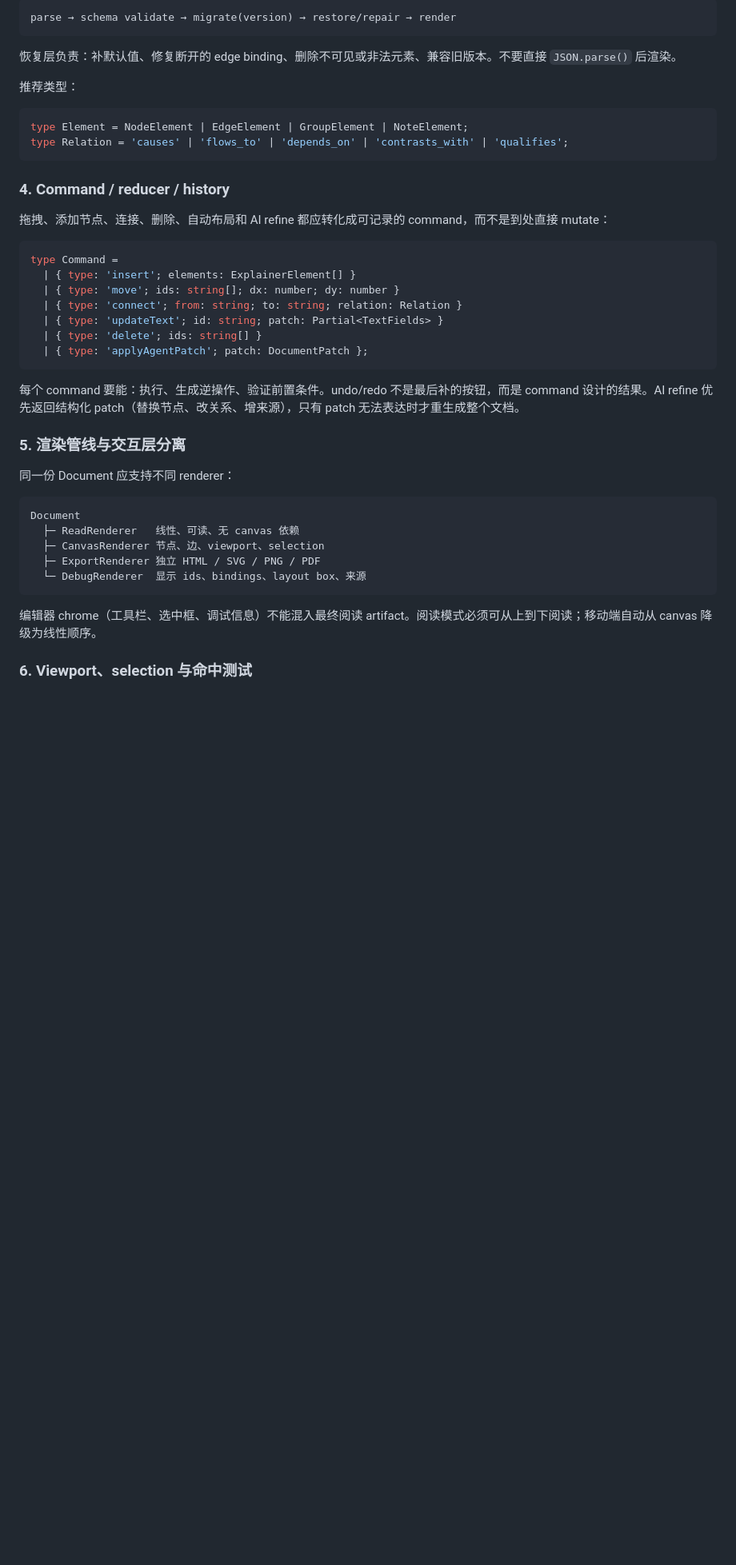
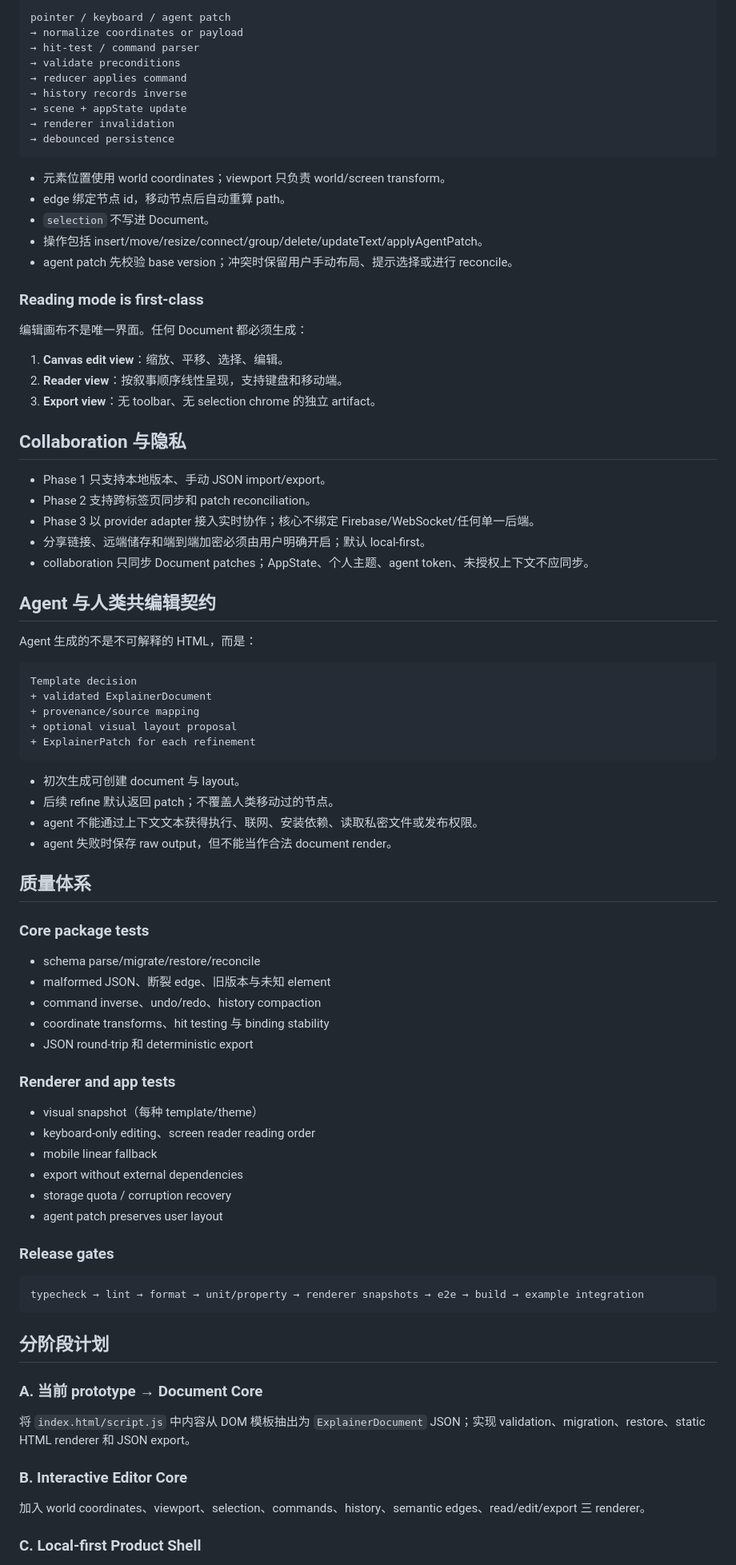
Before and after one commit to YuqingNicole/html-anything, a Markdown page: skills/html-explainer-agent/SKILL.md, the part around one of its changes. Shown at 80% size. Drawn GitHub-style; blank space fills up the shorter version.

````diff
--- a/skills/html-explainer-agent/SKILL.md
+++ b/skills/html-explainer-agent/SKILL.md
@@ -70,46 +131,89 @@ Document 是可导出、可协作、可版本化的事实；AppState 是本地
 
 ```text
-parse → schema validate → migrate(version) → restore/repair → render
+pointer / keyboard / agent patch
+→ normalize coordinates or payload
+→ hit-test / command parser
+→ validate preconditions
+→ reducer applies command
+→ history records inverse
+→ scene + appState update
+→ renderer invalidation
+→ debounced persistence
 ```
 
-恢复层负责：补默认值、修复断开的 edge binding、删除不可见或非法元素、兼容旧版本。不要直接 `JSON.parse()` 后渲染。
+- 元素位置使用 world coordinates；viewport 只负责 world/screen transform。
+- edge 绑定节点 id，移动节点后自动重算 path。
+- `selection` 不写进 Document。
+- 操作包括 insert/move/resize/connect/group/delete/updateText/applyAgentPatch。
+- agent patch 先校验 base version；冲突时保留用户手动布局、提示选择或进行 reconcile。
 
-推荐类型：
+### Reading mode is first-class
 
-```ts
-type Element = NodeElement | EdgeElement | GroupElement | NoteElement;
-type Relation = 'causes' | 'flows_to' | 'depends_on' | 'contrasts_with' | 'qualifies';
+编辑画布不是唯一界面。任何 Document 都必须生成：
+
+1. **Canvas edit view**：缩放、平移、选择、编辑。
+2. **Reader view**：按叙事顺序线性呈现，支持键盘和移动端。
+3. **Export view**：无 toolbar、无 selection chrome 的独立 artifact。
+
+## Collaboration 与隐私
+
+- Phase 1 只支持本地版本、手动 JSON import/export。
+- Phase 2 支持跨标签页同步和 patch reconciliation。
+- Phase 3 以 provider adapter 接入实时协作；核心不绑定 Firebase/WebSocket/任何单一后端。
+- 分享链接、远端储存和端到端加密必须由用户明确开启；默认 local-first。
+- collaboration 只同步 Document patches；AppState、个人主题、agent token、未授权上下文不应同步。
+
+## Agent 与人类共编辑契约
+
+Agent 生成的不是不可解释的 HTML，而是：
+
+```text
+Template decision
++ validated ExplainerDocument
++ provenance/source mapping
++ optional visual layout proposal
++ ExplainerPatch for each refinement
 ```
 
-### 4. Command / reducer / history
+- 初次生成可创建 document 与 layout。
+- 后续 refine 默认返回 patch；不覆盖人类移动过的节点。
+- agent 不能通过上下文文本获得执行、联网、安装依赖、读取私密文件或发布权限。
+- agent 失败时保存 raw output，但不能当作合法 document render。
 
-拖拽、添加节点、连接、删除、自动布局和 AI refine 都应转化成可记录的 command，而不是到处直接 mutate：
+## 质量体系
 
-```ts
-type Command =
-  | { type: 'insert'; elements: ExplainerElement[] }
-  | { type: 'move'; ids: string[]; dx: number; dy: number }
-  | { type: 'connect'; from: string; to: string; relation: Relation }
-  | { type: 'updateText'; id: string; patch: Partial<TextFields> }
-  | { type: 'delete'; ids: string[] }
-  | { type: 'applyAgentPatch'; patch: DocumentPatch };
+### Core package tests
+
+- schema parse/migrate/restore/reconcile
+- malformed JSON、断裂 edge、旧版本与未知 element
+- command inverse、undo/redo、history compaction
+- coordinate transforms、hit testing 与 binding stability
+- JSON round-trip 和 deterministic export
+
+### Renderer and app tests
+
+- visual snapshot（每种 template/theme）
+- keyboard-only editing、screen reader reading order
+- mobile linear fallback
+- export without external dependencies
+- storage quota / corruption recovery
+- agent patch preserves user layout
+
+### Release gates
+
+```text
+typecheck → lint → format → unit/property → renderer snapshots → e2e → build → example integration
 ```
 
-每个 command 要能：执行、生成逆操作、验证前置条件。undo/redo 不是最后补的按钮，而是 command 设计的结果。AI refine 优先返回结构化 patch（替换节点、改关系、增来源），只有 patch 无法表达时才重生成整个文档。
+## 分阶段计划
 
-### 5. 渲染管线与交互层分离
+### A. 当前 prototype → Document Core
 
-同一份 Document 应支持不同 renderer：
+将 `index.html/script.js` 中内容从 DOM 模板抽出为 `ExplainerDocument` JSON；实现 validation、migration、restore、static HTML renderer 和 JSON export。
 
-```text
-Document
-  ├─ ReadRenderer   线性、可读、无 canvas 依赖
-  ├─ CanvasRenderer 节点、边、viewport、selection
-  ├─ ExportRenderer 独立 HTML / SVG / PNG / PDF
-  └─ DebugRenderer  显示 ids、bindings、layout box、来源
-```
+### B. Interactive Editor Core
 
-编辑器 chrome（工具栏、选中框、调试信息）不能混入最终阅读 artifact。阅读模式必须可从上到下阅读；移动端自动从 canvas 降级为线性顺序。
+加入 world coordinates、viewport、selection、commands、history、semantic edges、read/edit/export 三 renderer。
 
-### 6. Viewport、selection 与命中测试
+### C. Local-first Product Shell
 
````
Also changed, not shown: other parts of skills/html-explainer-agent/SKILL.md (+111 -147 lines).
